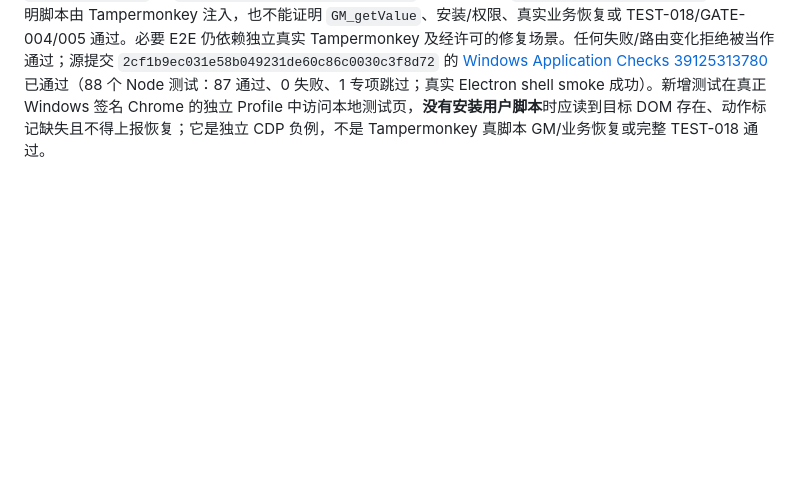
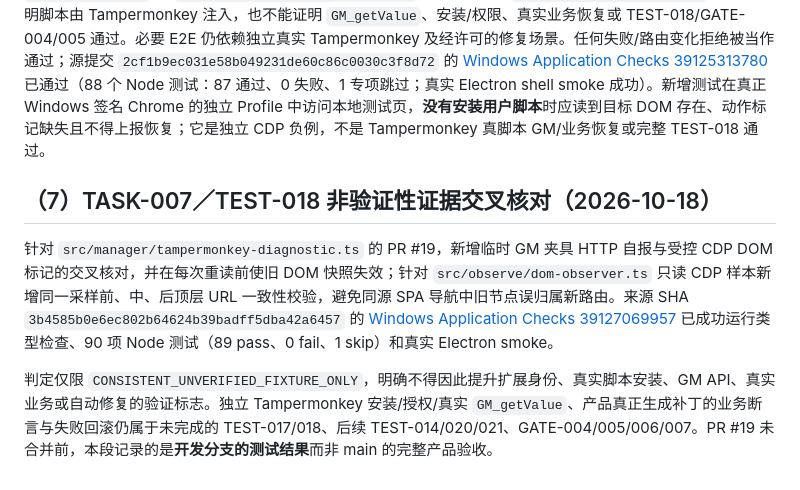
Before and after one commit to devin930906/userscript-auto-healer, a Markdown page: docs/07-testing.md, the part around the change. GitHub-like rendering; blank space fills up the shorter version.

```diff
--- a/docs/07-testing.md
+++ b/docs/07-testing.md
@@ -103,3 +103,10 @@ PR [#11](https://github.com/devin930906/userscript-auto-healer/pull/11) 新增 T
 
 ## （7）TASK-007 独立 DOM 对照取证接口（阶段性 Windows 验证）
 新增安全诊断会话的 `observe(mode, explicitUserApproved)` 与 `domSnapshot()`，在显式授权、自有 Chrome/CDP 会话、已确认的专用测试页目标和同源重核后，使用只读 `DOM.querySelectorAll` 比对 `#current-target` 与 `[data-uah-probe-action="done"]`。该证据仅为 `LIMITED_FIXTURE_DOM_ONLY`，不能证明脚本由 Tampermonkey 注入，也不能证明 `GM_getValue`、安装/权限、真实业务恢复或 TEST-018/GATE-004/005 通过。必要 E2E 仍依赖独立真实 Tampermonkey 及经许可的修复场景。任何失败/路由变化拒绝被当作通过；源提交 `2cf1b9ec031e58b049231de60c86c0030c3f8d72` 的 [Windows Application Checks 39125313780](https://github.com/devin930906/userscript-auto-healer/actions/runs/39125313780) 已通过（88 个 Node 测试：87 通过、0 失败、1 专项跳过；真实 Electron shell smoke 成功）。新增测试在真正 Windows 签名 Chrome 的独立 Profile 中访问本地测试页，**没有安装用户脚本**时应读到目标 DOM 存在、动作标记缺失且不得上报恢复；它是独立 CDP 负例，不是 Tampermonkey 真脚本 GM/业务恢复或完整 TEST-018 通过。
+
+
+## （7）TASK-007／TEST-018 非验证性证据交叉核对（2026-10-18）
+
+针对 `src/manager/tampermonkey-diagnostic.ts` 的 PR #19，新增临时 GM 夹具 HTTP 自报与受控 CDP DOM 标记的交叉核对，并在每次重读前使旧 DOM 快照失效；针对 `src/observe/dom-observer.ts` 只读 CDP 样本新增同一采样前、中、后顶层 URL 一致性校验，避免同源 SPA 导航中旧节点误归属新路由。来源 SHA `3b4585b0e6ec802b64624b39badff5dba42a6457` 的 [Windows Application Checks 39127069957](https://github.com/devin930906/userscript-auto-healer/actions/runs/39127069957) 已成功运行类型检查、90 项 Node 测试（89 pass、0 fail、1 skip）和真实 Electron smoke。
+
+判定仅限 `CONSISTENT_UNVERIFIED_FIXTURE_ONLY`，明确不得因此提升扩展身份、真实脚本安装、GM API、真实业务或自动修复的验证标志。独立 Tampermonkey 安装/授权/真实 `GM_getValue`、产品真正生成补丁的业务断言与失败回滚仍属于未完成的 TEST-017/018、后续 TEST-014/020/021、GATE-004/005/006/007。PR #19 未合并前，本段记录的是**开发分支的测试结果**而非 main 的完整产品验收。
```
Also changed, not shown: docs/09-development-plan.md (+9 -0 lines).
